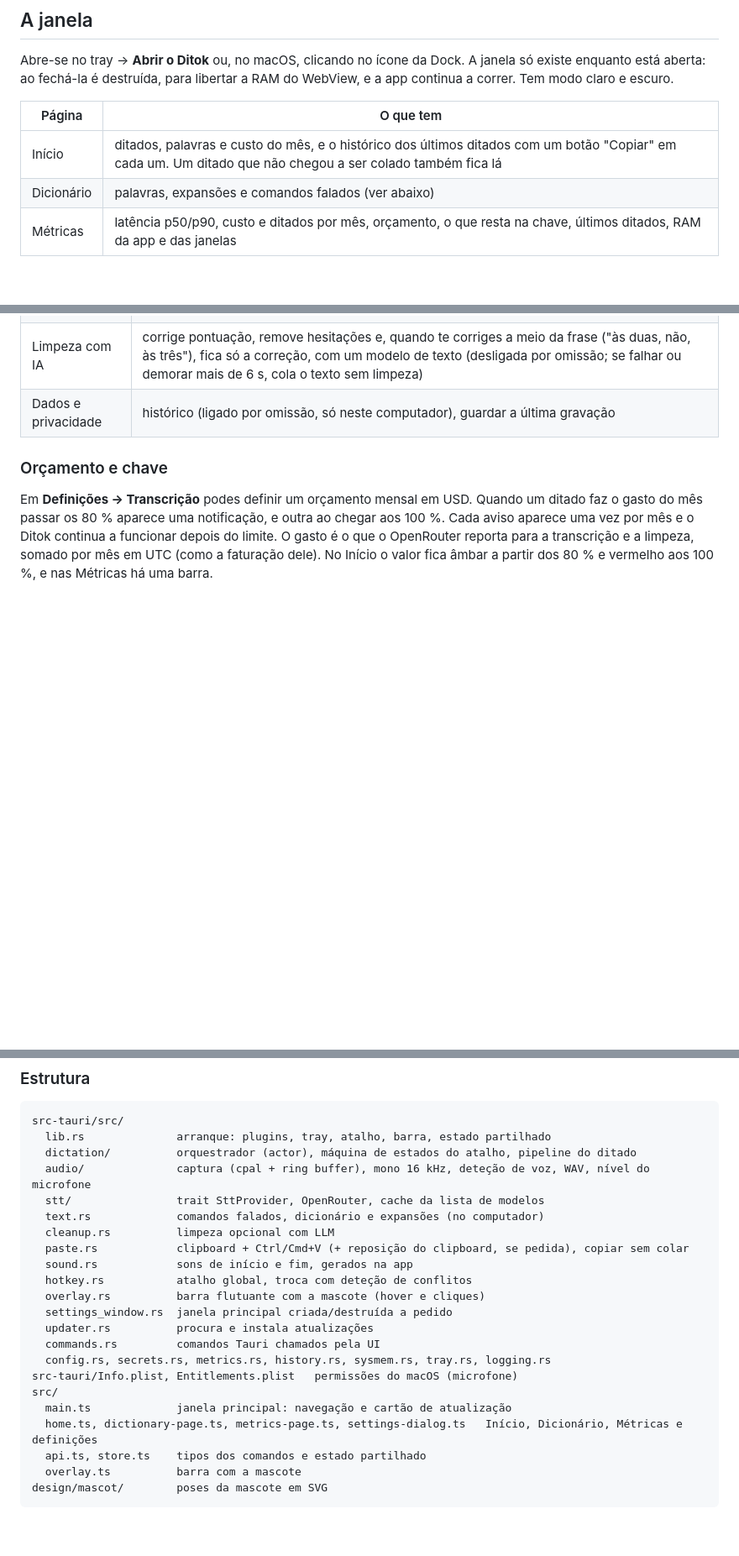
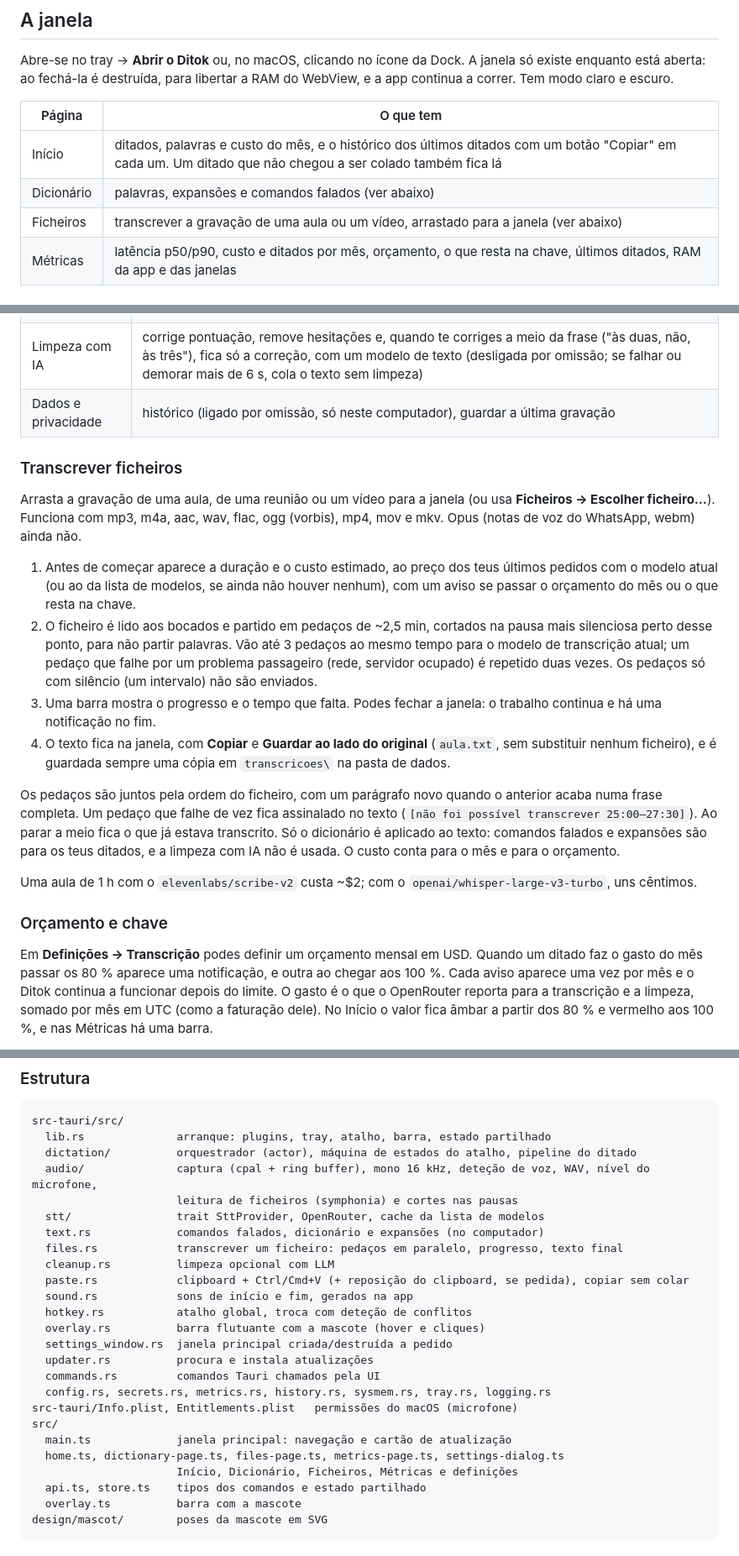
Before and after one commit to ManuelBrito661/ditok, a Markdown page: README.md, 3 parts joined by grey strips. Shown at 84% size. GitHub-like rendering; blank space fills up the shorter version.

Commit message:
docs: describe file transcription
Co-Authored-By: Claude Opus 5.5 <noreply@anthropic.com>

```diff
--- a/README.md
+++ b/README.md
@@ -61,6 +61,7 @@ Abre-se no tray → **Abrir o Ditok** ou, no macOS, clicando no ícone da Dock.
 | - | - |
 | Início | ditados, palavras e custo do mês, e o histórico dos últimos ditados com um botão "Copiar" em cada um. Um ditado que não chegou a ser colado também fica lá |
 | Dicionário | palavras, expansões e comandos falados (ver abaixo) |
+| Ficheiros | transcrever a gravação de uma aula ou um vídeo, arrastado para a janela (ver abaixo) |
 | Métricas | latência p50/p90, custo e ditados por mês, orçamento, o que resta na chave, últimos ditados, RAM da app e das janelas |
 
 ### Dicionário e expansões
@@ -82,6 +83,19 @@ No botão **Definições** da barra lateral. Cada alteração é guardada logo,
 | Transcrição | chave do OpenRouter (guardar / testar / apagar), orçamento mensal, modelo de transcrição com pesquisa e preço, formato de envio (multipart ou JSON) |
 | Limpeza com IA | corrige pontuação, remove hesitações e, quando te corriges a meio da frase ("às duas, não, às três"), fica só a correção, com um modelo de texto (desligada por omissão; se falhar ou demorar mais de 6 s, cola o texto sem limpeza) |
 | Dados e privacidade | histórico (ligado por omissão, só neste computador), guardar a última gravação |
+
+### Transcrever ficheiros
+
+Arrasta a gravação de uma aula, de uma reunião ou um vídeo para a janela (ou usa **Ficheiros → Escolher ficheiro…**). Funciona com mp3, m4a, aac, wav, flac, ogg (vorbis), mp4, mov e mkv. Opus (notas de voz do WhatsApp, webm) ainda não.
+
+1. Antes de começar aparece a duração e o custo estimado, ao preço dos teus últimos pedidos com o modelo atual (ou ao da lista de modelos, se ainda não houver nenhum), com um aviso se passar o orçamento do mês ou o que resta na chave.
+2. O ficheiro é lido aos bocados e partido em pedaços de ~2,5 min, cortados na pausa mais silenciosa perto desse ponto, para não partir palavras. Vão até 3 pedaços ao mesmo tempo para o modelo de transcrição atual; um pedaço que falhe por um problema passageiro (rede, servidor ocupado) é repetido duas vezes. Os pedaços só com silêncio (um intervalo) não são enviados.
+3. Uma barra mostra o progresso e o tempo que falta. Podes fechar a janela: o trabalho continua e há uma notificação no fim.
+4. O texto fica na janela, com **Copiar** e **Guardar ao lado do original** (`aula.txt`, sem substituir nenhum ficheiro), e é guardada sempre uma cópia em `transcricoes\` na pasta de dados.
+
+Os pedaços são juntos pela ordem do ficheiro, com um parágrafo novo quando o anterior acaba numa frase completa. Um pedaço que falhe de vez fica assinalado no texto (`[não foi possível transcrever 25:00–27:30]`). Ao parar a meio fica o que já estava transcrito. Só o dicionário é aplicado ao texto: comandos falados e expansões são para os teus ditados, e a limpeza com IA não é usada. O custo conta para o mês e para o orçamento.
+
+Uma aula de 1 h com o `elevenlabs/scribe-v2` custa ~$2; com o `openai/whisper-large-v3-turbo`, uns cêntimos.
 
 ### Orçamento e chave
 
@@ -184,9 +199,11 @@ Secrets necessários no GitHub:
 src-tauri/src/
   lib.rs              arranque: plugins, tray, atalho, barra, estado partilhado
   dictation/          orquestrador (actor), máquina de estados do atalho, pipeline do ditado
-  audio/              captura (cpal + ring buffer), mono 16 kHz, deteção de voz, WAV, nível do microfone
+  audio/              captura (cpal + ring buffer), mono 16 kHz, deteção de voz, WAV, nível do microfone,
+                      leitura de ficheiros (symphonia) e cortes nas pausas
   stt/                trait SttProvider, OpenRouter, cache da lista de modelos
   text.rs             comandos falados, dicionário e expansões (no computador)
+  files.rs            transcrever um ficheiro: pedaços em paralelo, progresso, texto final
   cleanup.rs          limpeza opcional com LLM
   paste.rs            clipboard + Ctrl/Cmd+V (+ reposição do clipboard, se pedida), copiar sem colar
   sound.rs            sons de início e fim, gerados na app
@@ -199,7 +216,8 @@ src-tauri/src/
 src-tauri/Info.plist, Entitlements.plist   permissões do macOS (microfone)
 src/
   main.ts             janela principal: navegação e cartão de atualização
-  home.ts, dictionary-page.ts, metrics-page.ts, settings-dialog.ts   Início, Dicionário, Métricas e definições
+  home.ts, dictionary-page.ts, files-page.ts, metrics-page.ts, settings-dialog.ts
+                      Início, Dicionário, Ficheiros, Métricas e definições
   api.ts, store.ts    tipos dos comandos e estado partilhado
   overlay.ts          barra com a mascote
 design/mascot/        poses da mascote em SVG
```
Also changed, not shown: other parts of README.md (+1 -0 lines).
